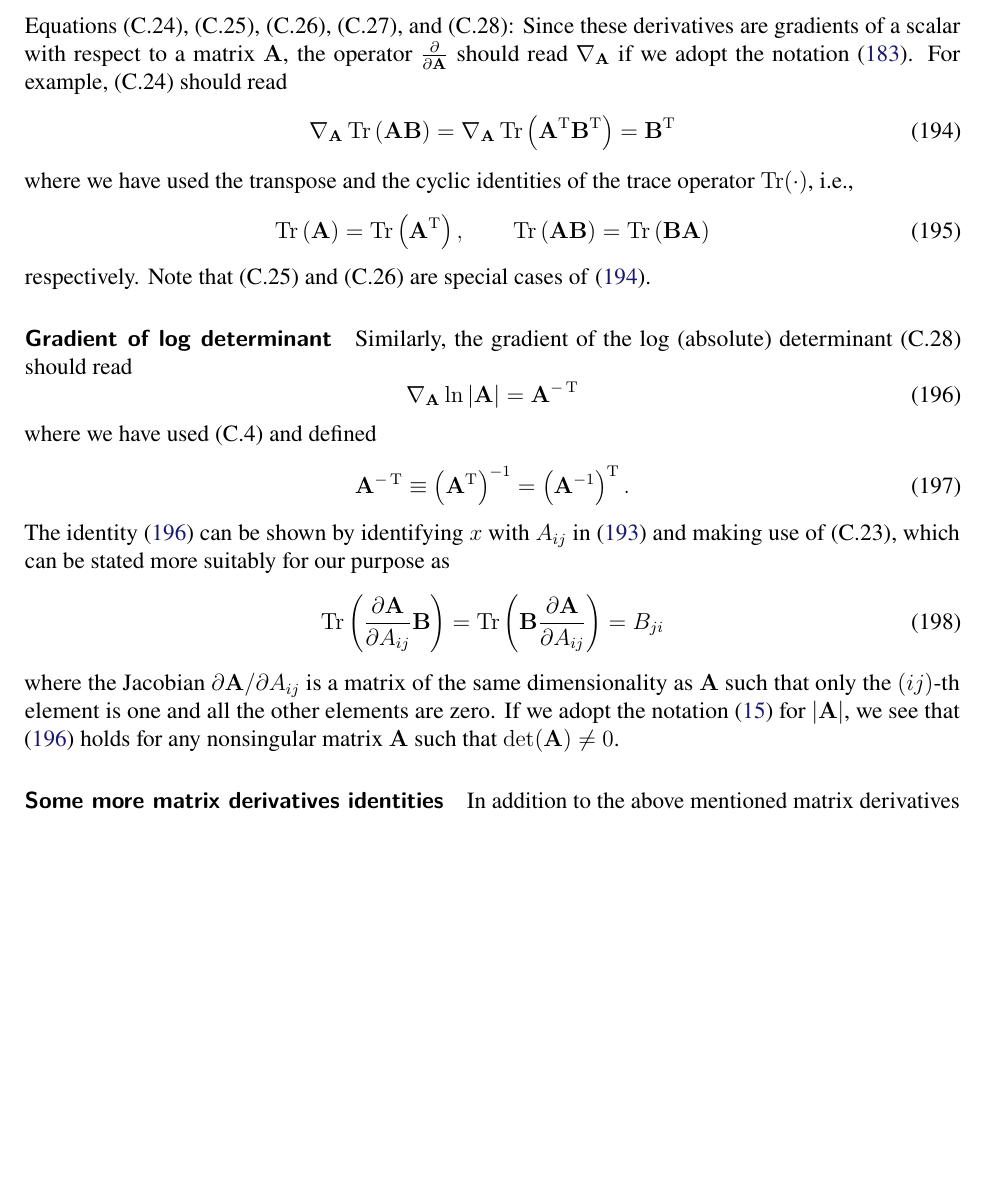
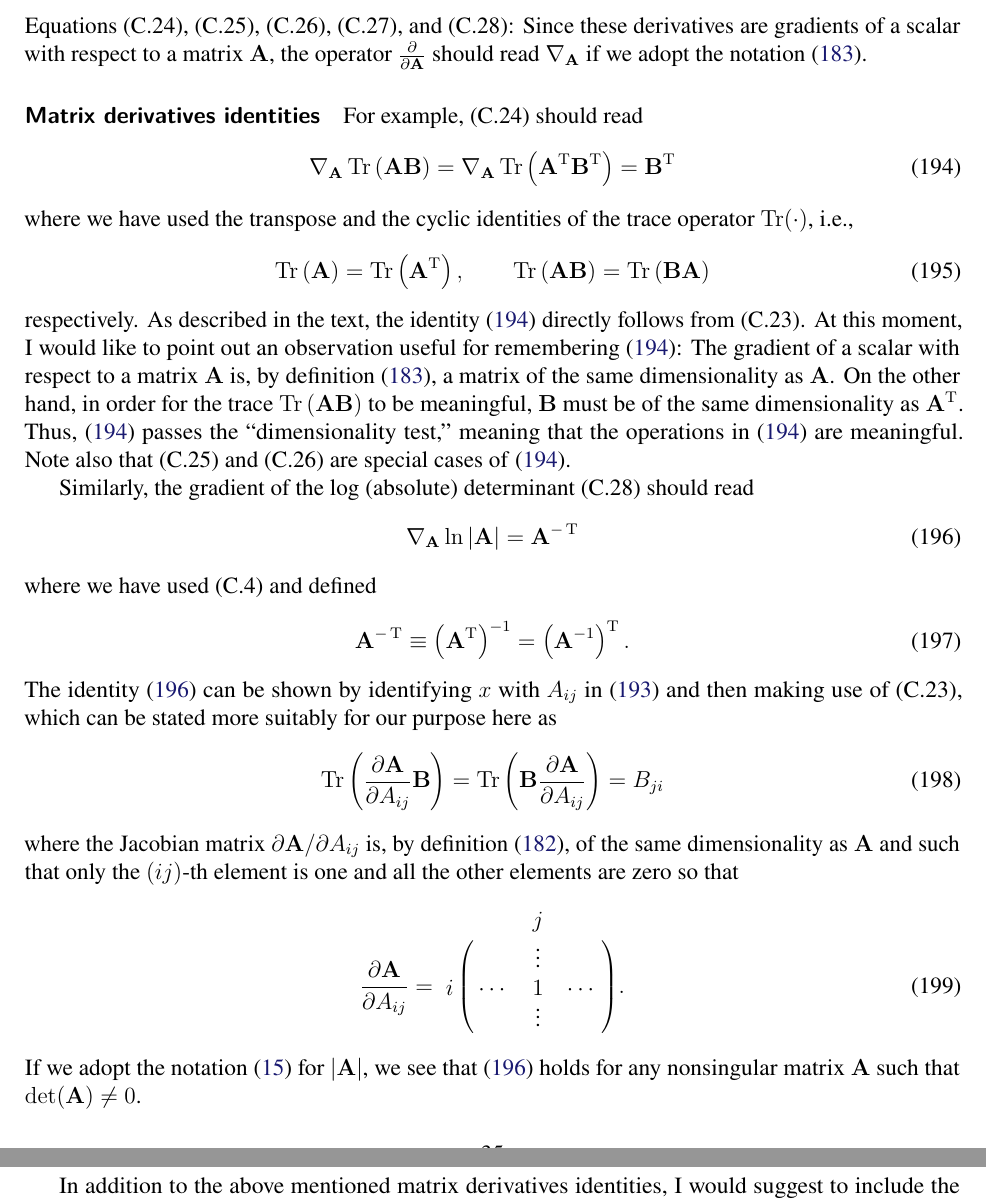
Before and after one commit to yousuketakada/prml_errata, a LaTeX document (prml_errata.tex): part of page 35 of 41 before the commit and two parts of pages 35 and 36 of 41 after it, the two joined at a grey line, cut so that both start at the same text, the shorter picture padded with empty space. Compiled offline with pdfLaTeX.

Commit message:
Edit erratum for Equations (C.24), (C.25), (C.26), (C.27), and (C.28)

```diff
--- a/prml_errata.tex
+++ b/prml_errata.tex
@@ -2928,8 +2928,10 @@ where we have used the notation~\eqref{eq:abs_of_matrix_determinant} for $\left|
 \erratum{Page~698}
 Equations~(C.24), (C.25), (C.26), (C.27), and (C.28):
 Since these derivatives are gradients of a scalar with respect to a matrix~$\mathbf{A}$,
-the operator~$\frac{\partial}{\partial \mathbf{A}}$ should
-read $\nabla_{\mathbf{A}}$ if we adopt the notation~\eqref{eq:gradient_of_scalar_wrt_matrix}.
+the operator~$\frac{\partial}{\partial \mathbf{A}}$ should read $\nabla_{\mathbf{A}}$
+if we adopt the notation~\eqref{eq:gradient_of_scalar_wrt_matrix}.
+
+\parhead{Matrix derivatives identities}
 For example, (C.24) should read
 \begin{equation}
 \nabla_{\mathbf{A}} \operatorname{Tr} \left( \mathbf{A} \mathbf{B} \right)
@@ -2948,9 +2950,20 @@ the trace operator~$\operatorname{Tr}(\cdot)$, i.e.,
 \label{eq:transpose_and_cyclic_identities_of_Tr}
 \end{equation}
 respectively.
-Note that (C.25) and (C.26) are special cases of \eqref{eq:gradient_of_Tr_AB_wrt_A}.
-
-\parhead{Gradient of log determinant}
+As described in the text,
+the identity~\eqref{eq:gradient_of_Tr_AB_wrt_A} directly follows from (C.23).
+At this moment, I would like to point out an observation
+useful for remembering \eqref{eq:gradient_of_Tr_AB_wrt_A}:
+The gradient of a scalar with respect to a matrix~$\mathbf{A}$ is,
+by definition~\eqref{eq:gradient_of_scalar_wrt_matrix},
+a matrix of the same dimensionality as $\mathbf{A}$.
+On the other hand,
+in order for the trace~$\operatorname{Tr} \left( \mathbf{A} \mathbf{B} \right)$ to be meaningful,
+$\mathbf{B}$ must be of the same dimensionality as $\mathbf{A}^{\operatorname{T}}$.
+Thus, \eqref{eq:gradient_of_Tr_AB_wrt_A} passes the ``dimensionality test,''
+meaning that the operations in \eqref{eq:gradient_of_Tr_AB_wrt_A} are meaningful.
+Note also that (C.25) and (C.26) are special cases of \eqref{eq:gradient_of_Tr_AB_wrt_A}.
+
 Similarly, the gradient of the log (absolute) determinant~(C.28) should read
 \begin{equation}
 \nabla_{\mathbf{A}} \ln \left| \mathbf{A} \right| = \mathbf{A}^{-\operatorname{T}}
@@ -2964,21 +2977,30 @@ where we have used (C.4) and defined
 \end{equation}
 The identity~\eqref{eq:gradient_of_log_abs_det_A_wrt_A} can be shown by
 identifying $x$ with $A_{ij}$ in \eqref{eq:partial_derivative_of_log_abs_det} and
-making use of (C.23), which can be stated more suitably for our purpose as
+then making use of (C.23), which can be stated more suitably for our purpose here as
 \begin{equation}
 \operatorname{Tr}\left(\frac{\partial\mathbf{A}}{\partial A_{ij}}\mathbf{B}\right)
 = \operatorname{Tr}\left(\mathbf{B}\frac{\partial\mathbf{A}}{\partial A_{ij}}\right)
 = B_{ji}
 \label{eq:derivative_of_Tr_AB_wrt_A_ij}
 \end{equation}
-where the Jacobian~$\partial\mathbf{A}/\partial A_{ij}$ is
-a matrix of the same dimensionality as $\mathbf{A}$
-such that only the $(ij)$-th element is one and all the other elements are zero.
+where the Jacobian matrix~$\partial\mathbf{A}/\partial A_{ij}$ is,
+by definition~\eqref{eq:Jacobian_of_matrix_wrt_scalar},
+of the same dimensionality as $\mathbf{A}$ and
+such that only the $(ij)$-th element is one and all the other elements are zero so that
+\begin{equation}
+\frac{\partial\mathbf{A}}{\partial A_{ij}}
+= \bordermatrix{
+  &        & j      &        \cr
+  &        & \vdots &        \cr
+i & \cdots & 1      & \cdots \cr
+  &        & \vdots &        \cr
+} .
+\end{equation}
 If we adopt the notation~\eqref{eq:abs_of_matrix_determinant} for $\left|\mathbf{A}\right|$,
 we see that \eqref{eq:gradient_of_log_abs_det_A_wrt_A} holds for
 any nonsingular matrix~$\mathbf{A}$ such that $\operatorname{det}(\mathbf{A}) \neq 0$.
 
-\parhead{Some more matrix derivatives identities}
 In addition to the above mentioned matrix derivatives identities,
 I would suggest to include the following:
 \begin{align}
```
